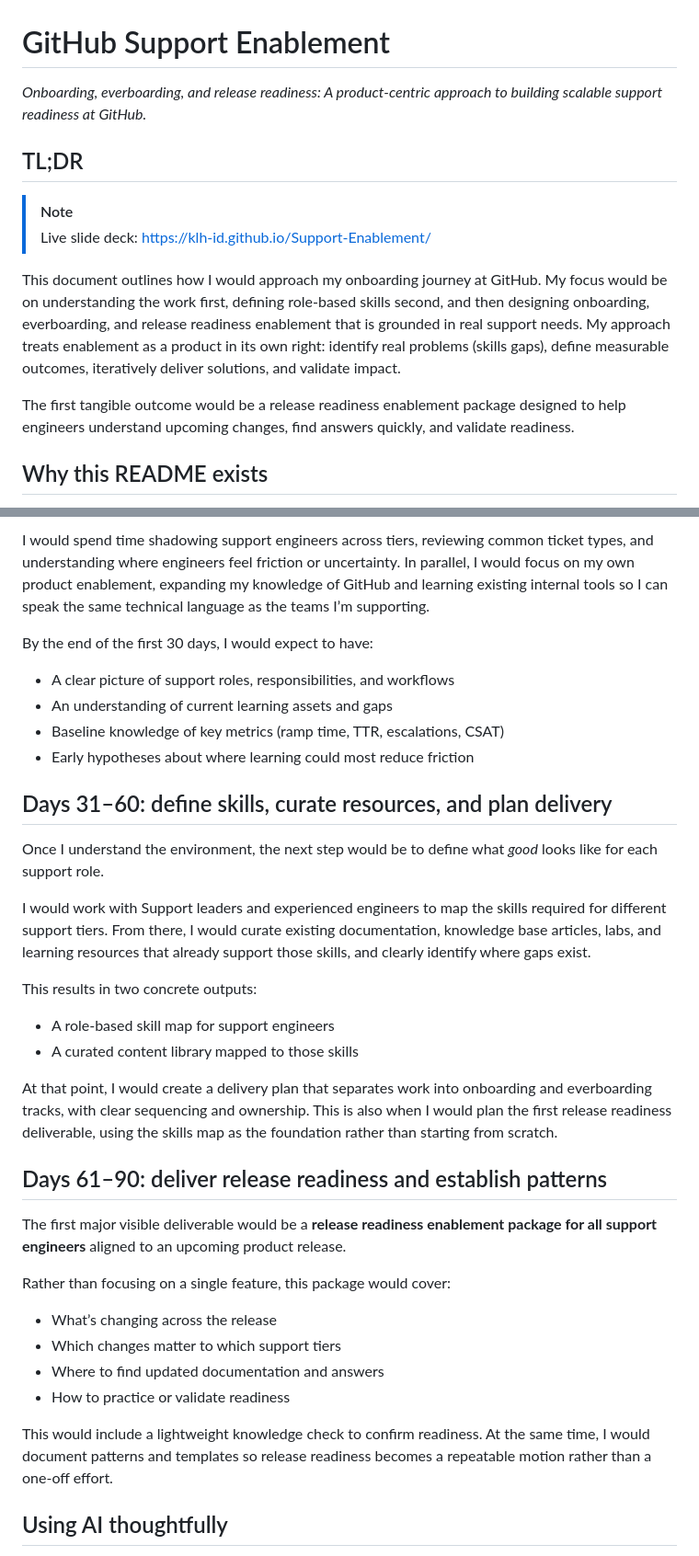
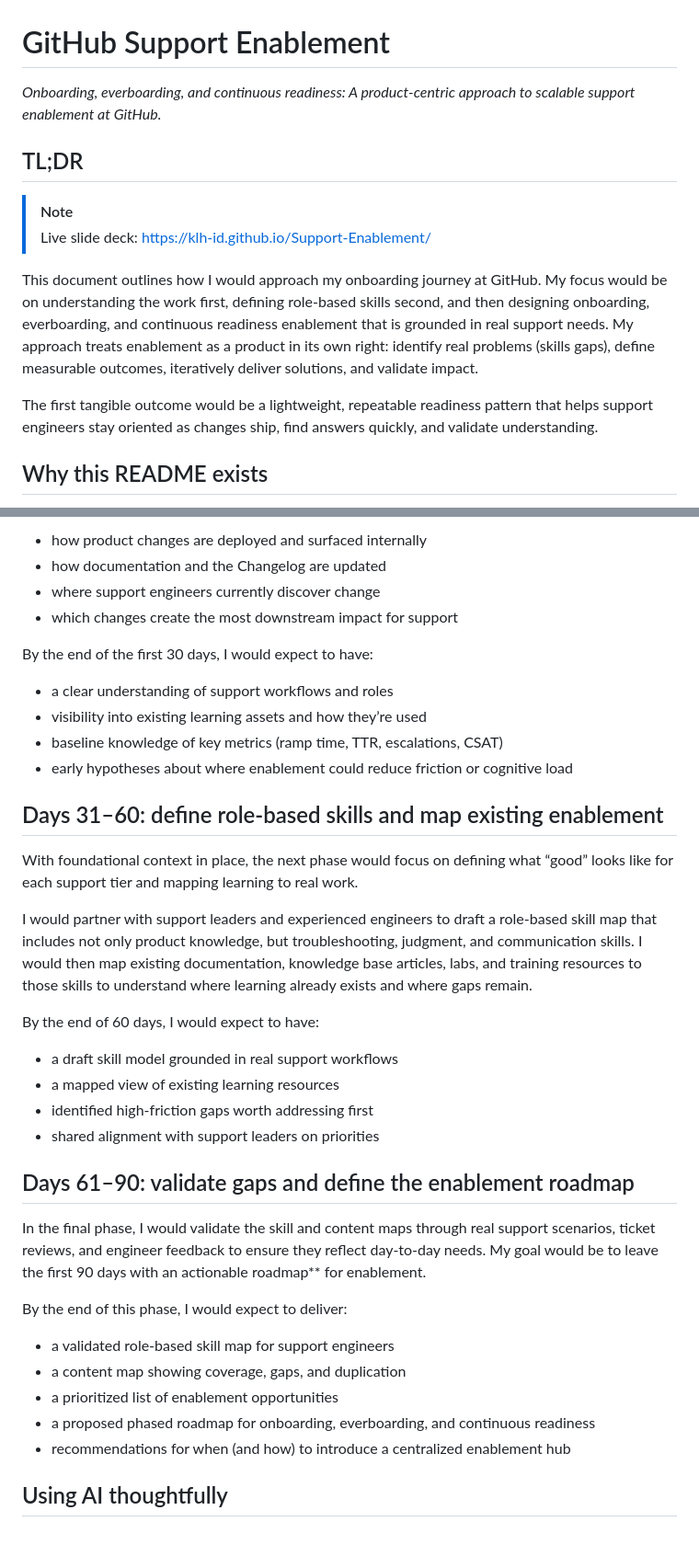
Before and after one commit to klh-id/Support-Enablement, a Markdown page: README.md, 2 parts joined by grey strips. Shown at 92% size. GitHub-like rendering.

```diff
--- a/README.md
+++ b/README.md
@@ -1,15 +1,15 @@
 # GitHub Support Enablement
 
-_Onboarding, everboarding, and release readiness: A product-centric approach to building scalable support readiness at GitHub._
+_Onboarding, everboarding, and continuous readiness: A product-centric approach to scalable support enablement at GitHub._
 
 ## TL;DR
 
 > [!NOTE]
 > Live slide deck: https://klh-id.github.io/Support-Enablement/
 
-This document outlines how I would approach my onboarding journey at GitHub. My focus would be on understanding the work first, defining role-based skills second, and then designing onboarding, everboarding, and release readiness enablement that is grounded in real support needs. My approach treats enablement as a product in its own right: identify real problems (skills gaps), define measurable outcomes, iteratively deliver solutions, and validate impact.
+This document outlines how I would approach my onboarding journey at GitHub. My focus would be on understanding the work first, defining role-based skills second, and then designing onboarding, everboarding, and continuous readiness enablement that is grounded in real support needs. My approach treats enablement as a product in its own right: identify real problems (skills gaps), define measurable outcomes, iteratively deliver solutions, and validate impact.
 
-The first tangible outcome would be a release readiness enablement package designed to help engineers understand upcoming changes, find answers quickly, and validate readiness.
+The first tangible outcome would be a lightweight, repeatable readiness pattern that helps support engineers stay oriented as changes ship, find answers quickly, and validate understanding.
 
 ## Why this README exists
 
@@ -74,38 +82,40 @@ In the first month, my priority would be to understand the work of support engin
 
-I would spend time shadowing support engineers across tiers, reviewing common ticket types, and understanding where engineers feel friction or uncertainty. In parallel, I would focus on my own product enablement, expanding my knowledge of GitHub and learning existing internal tools so I can speak the same technical language as the teams I’m supporting.
+* how product changes are deployed and surfaced internally
+* how documentation and the Changelog are updated
+* where support engineers currently discover change
+* which changes create the most downstream impact for support
 
 By the end of the first 30 days, I would expect to have:
 
-* A clear picture of support roles, responsibilities, and workflows
-* An understanding of current learning assets and gaps
-* Baseline knowledge of key metrics (ramp time, TTR, escalations, CSAT)
-* Early hypotheses about where learning could most reduce friction
+* a clear understanding of support workflows and roles
+* visibility into existing learning assets and how they’re used
+* baseline knowledge of key metrics (ramp time, TTR, escalations, CSAT)
+* early hypotheses about where enablement could reduce friction or cognitive load
 
-## Days 31–60: define skills, curate resources, and plan delivery
+## Days 31–60: define role-based skills and map existing enablement
 
-Once I understand the environment, the next step would be to define what *good* looks like for each support role.
+With foundational context in place, the next phase would focus on defining what “good” looks like for each support tier and mapping learning to real work.
 
-I would work with Support leaders and experienced engineers to map the skills required for different support tiers. From there, I would curate existing documentation, knowledge base articles, labs, and learning resources that already support those skills, and clearly identify where gaps exist.
+I would partner with support leaders and experienced engineers to draft a role-based skill map that includes not only product knowledge, but troubleshooting, judgment, and communication skills. I would then map existing documentation, knowledge base articles, labs, and training resources to those skills to understand where learning already exists and where gaps remain.
 
-This results in two concrete outputs:
+By the end of 60 days, I would expect to have:
 
-* A role-based skill map for support engineers
-* A curated content library mapped to those skills
+* a draft skill model grounded in real support workflows
+* a mapped view of existing learning resources
+* identified high-friction gaps worth addressing first
+* shared alignment with support leaders on priorities
 
-At that point, I would create a delivery plan that separates work into onboarding and everboarding tracks, with clear sequencing and ownership. This is also when I would plan the first release readiness deliverable, using the skills map as the foundation rather than starting from scratch.
+## Days 61–90: validate gaps and define the enablement roadmap
 
-## Days 61–90: deliver release readiness and establish patterns
+In the final phase, I would validate the skill and content maps through real support scenarios, ticket reviews, and engineer feedback to ensure they reflect day-to-day needs. My goal would be to leave the first 90 days with an actionable roadmap** for enablement.
 
-The first major visible deliverable would be a **release readiness enablement package for all support engineers** aligned to an upcoming product release.
+By the end of this phase, I would expect to deliver:
 
-Rather than focusing on a single feature, this package would cover:
-
-* What’s changing across the release
-* Which changes matter to which support tiers
-* Where to find updated documentation and answers
-* How to practice or validate readiness
-
-This would include a lightweight knowledge check to confirm readiness. At the same time, I would document patterns and templates so release readiness becomes a repeatable motion rather than a one-off effort.
+* a validated role-based skill map for support engineers
+* a content map showing coverage, gaps, and duplication
+* a prioritized list of enablement opportunities
+* a proposed phased roadmap for onboarding, everboarding, and continuous readiness
+* recommendations for when (and how) to introduce a centralized enablement hub
 
 ## Using AI thoughtfully
 
```
Also changed, not shown: other parts of README.md (+31 -23 lines).
